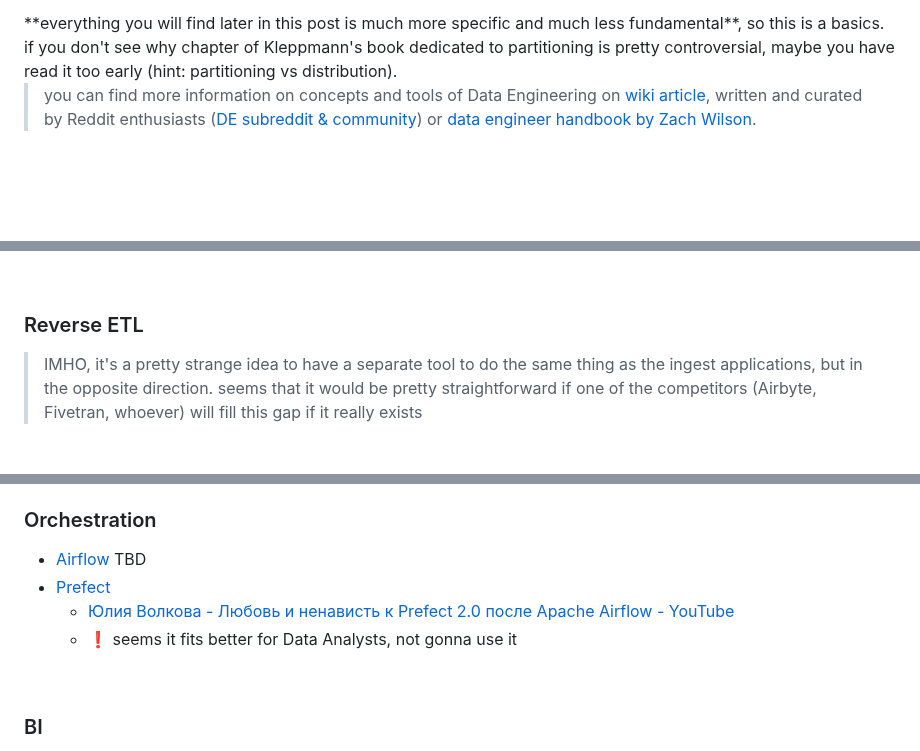
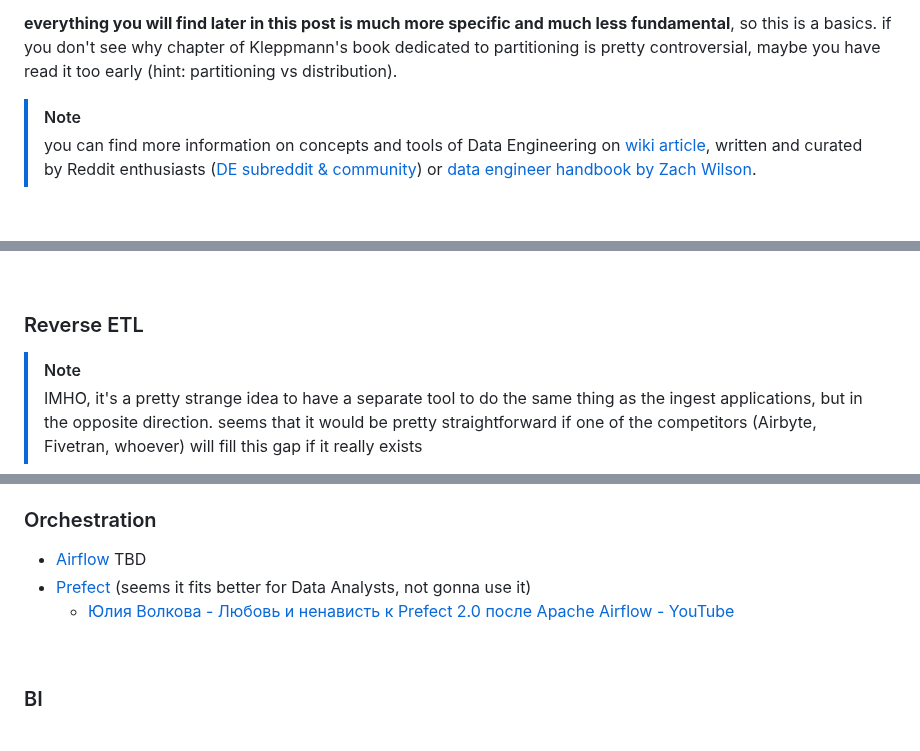
Before and after one commit to smirnovkirilll/lookmomimadataengineer, a Markdown page: README.md, 3 parts joined by grey strips. GitHub-like rendering; blank space fills up the shorter version.

```diff
--- a/README.md
+++ b/README.md
@@ -52,5 +51,6 @@ Hello everyone! My name is Kirill, [I'm a data engineer](https://www.linkedin.co
 **everything you will find later in this post is much more specific and much less fundamental**, so this is a basics. if you don't see why chapter of Kleppmann's book dedicated to partitioning is pretty controversial, maybe you have read it too early (hint: partitioning vs distribution).
 
+> [!NOTE]
 > you can find more information on concepts and tools of Data Engineering on [wiki article](https://dataengineering.wiki/Tools/Tools), written and curated by Reddit enthusiasts ([DE subreddit & community](https://www.reddit.com/r/dataengineering/)) or [data engineer handbook by Zach Wilson](https://github.com/DataExpert-io/data-engineer-handbook).
 
 
@@ -180,6 +180,7 @@ Hello everyone! My name is Kirill, [I'm a data engineer](https://www.linkedin.co
 
 &nbsp;
 ### Reverse ETL
+> [!NOTE]
 > IMHO, it's a pretty strange idea to have a separate tool to do the same thing as the ingest applications, but in the opposite direction. seems that it would be pretty straightforward if one of the competitors (Airbyte, Fivetran, whoever) will fill this gap if it really exists
 
 - Census
@@ -229,9 +230,8 @@ Hello everyone! My name is Kirill, [I'm a data engineer](https://www.linkedin.co
 &nbsp;
 ### Orchestration
 - [Airflow](https://airflow.apache.org/docs/) TBD
-- [Prefect](https://docs.prefect.io)
+- [Prefect](https://docs.prefect.io) (seems it fits better for Data Analysts, not gonna use it)
   - [Юлия Волкова - Любовь и ненависть к Prefect 2.0 после Apache Airflow - YouTube](https://www.youtube.com/watch?v=L16MkFWoRk4)
-  - :exclamation: seems it fits better for Data Analysts, not gonna use it
 
 
 &nbsp;
```
Also changed, not shown: other parts of README.md (+4 -5 lines).
